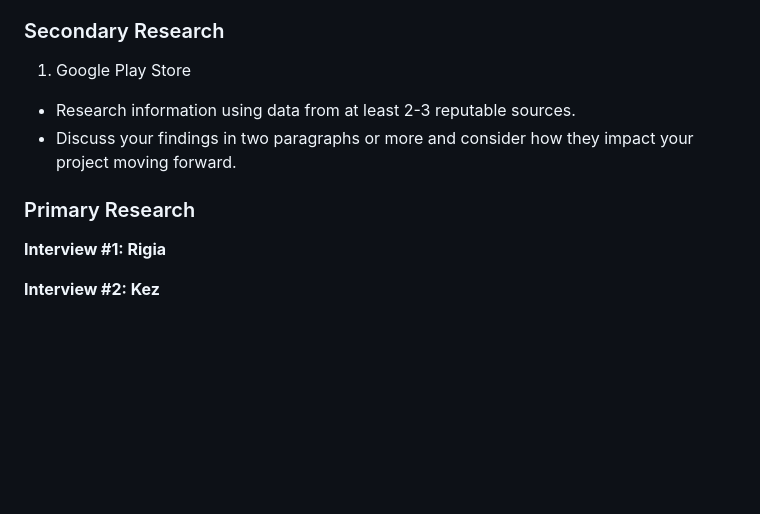
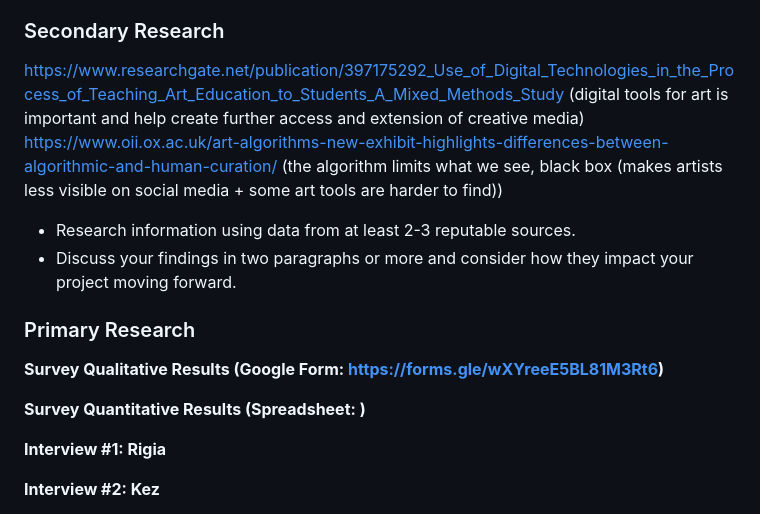
Before and after one commit to arisapooeater/10CT-WebApp-Project, a Markdown page: PROJECT_DOCUMENTATION.md, the part around one of its changes. Rendered like a GitHub page; blank space fills up the shorter version.

```diff
--- a/PROJECT_DOCUMENTATION.md
+++ b/PROJECT_DOCUMENTATION.md
@@ -55,10 +56,18 @@ This peer SWOT analysis has provided me insightful opinions into my websites and
 
 ### Secondary Research
-1. Google Play Store
+
+
+https://www.researchgate.net/publication/397175292_Use_of_Digital_Technologies_in_the_Process_of_Teaching_Art_Education_to_Students_A_Mixed_Methods_Study (digital tools for art is important and help create further access and extension of creative media)
+https://www.oii.ox.ac.uk/art-algorithms-new-exhibit-highlights-differences-between-algorithmic-and-human-curation/ (the algorithm limits what we see, black box (makes artists less visible on social media + some art tools are harder to find))
 - Research information using data from at least 2-3 reputable sources.
 - Discuss your findings in two paragraphs or more and consider how they impact your project moving forward.
 
 ### Primary Research
+**Survey Qualitative Results (Google Form: https://forms.gle/wXYreeE5BL81M3Rt6)**
+
+**Survey Quantitative Results (Spreadsheet: )**
+
+
 **Interview #1: Rigia**
 
 **Interview #2: Kez**
```
Also changed, not shown: other parts of PROJECT_DOCUMENTATION.md (+6 -5 lines).
